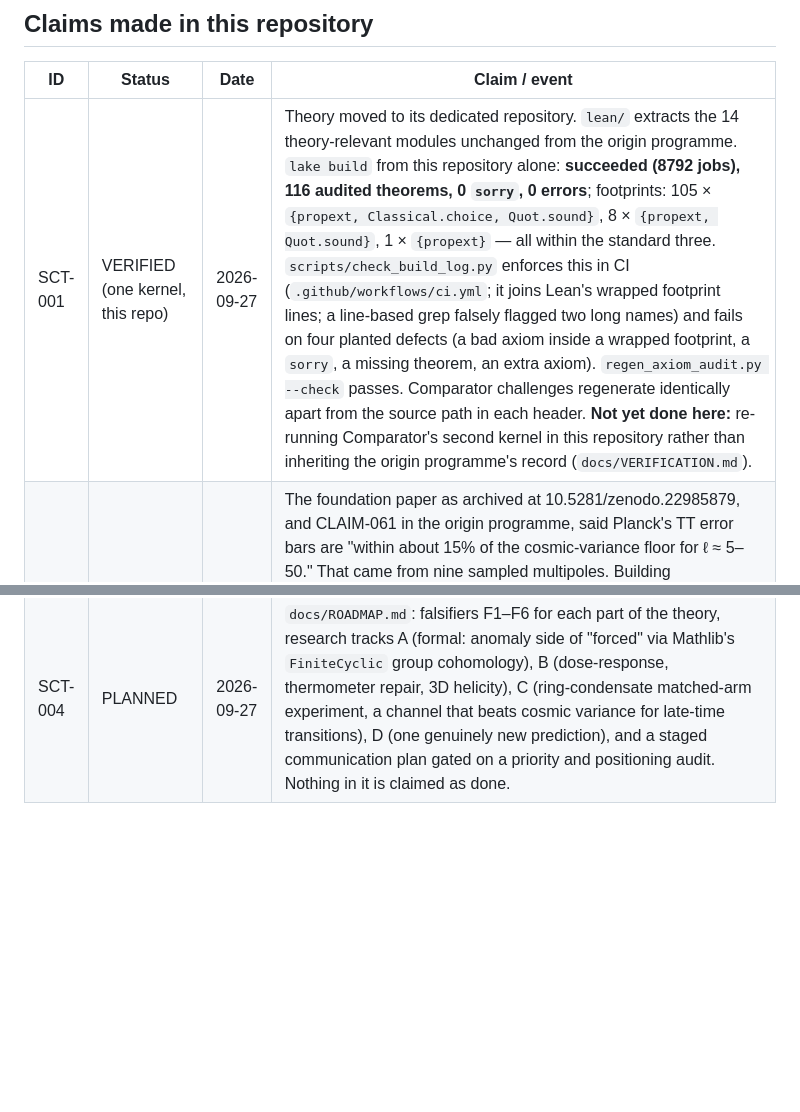
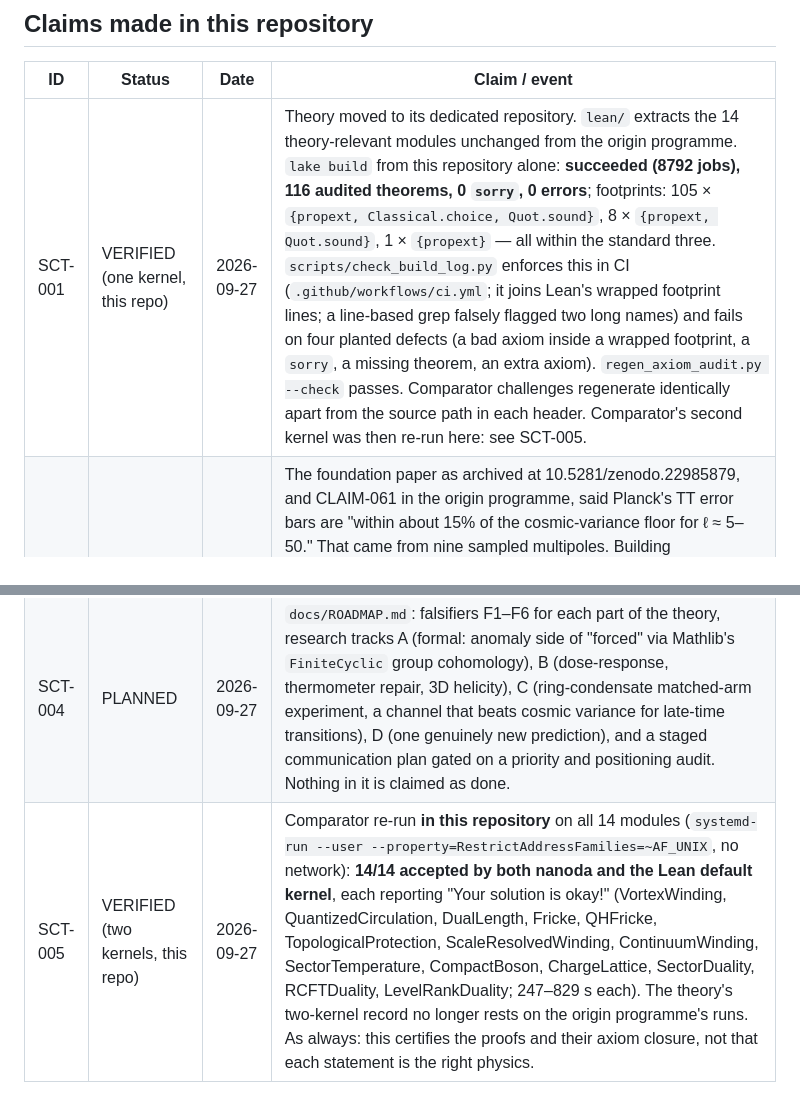
Before and after one commit to xaviercallens/SocrateAI-Scientific-SectorCausalityTheory, a Markdown page: LEDGER.md, 2 parts joined by grey strips. GitHub-like rendering; blank space fills up the shorter version.

Commit message:
SCT-005: Comparator re-run in this repository, 14/14 modules accepted by both kernels

```diff
--- a/LEDGER.md
+++ b/LEDGER.md
@@ -66,7 +66,8 @@ it.
 
 | ID | Status | Date | Claim / event |
 |---|---|---|---|
-| SCT-001 | VERIFIED (one kernel, this repo) | 2026-09-27 | Theory moved to its dedicated repository. `lean/` extracts the 14 theory-relevant modules unchanged from the origin programme. `lake build` from this repository alone: **succeeded (8792 jobs), 116 audited theorems, 0 `sorry`, 0 errors**; footprints: 105 × `{propext, Classical.choice, Quot.sound}`, 8 × `{propext, Quot.sound}`, 1 × `{propext}` — all within the standard three. `scripts/check_build_log.py` enforces this in CI (`.github/workflows/ci.yml`; it joins Lean's wrapped footprint lines; a line-based grep falsely flagged two long names) and fails on four planted defects (a bad axiom inside a wrapped footprint, a `sorry`, a missing theorem, an extra axiom). `regen_axiom_audit.py --check` passes. Comparator challenges regenerate identically apart from the source path in each header. **Not yet done here:** re-running Comparator's second kernel in this repository rather than inheriting the origin programme's record (`docs/VERIFICATION.md`). |
+| SCT-001 | VERIFIED (one kernel, this repo) | 2026-09-27 | Theory moved to its dedicated repository. `lean/` extracts the 14 theory-relevant modules unchanged from the origin programme. `lake build` from this repository alone: **succeeded (8792 jobs), 116 audited theorems, 0 `sorry`, 0 errors**; footprints: 105 × `{propext, Classical.choice, Quot.sound}`, 8 × `{propext, Quot.sound}`, 1 × `{propext}` — all within the standard three. `scripts/check_build_log.py` enforces this in CI (`.github/workflows/ci.yml`; it joins Lean's wrapped footprint lines; a line-based grep falsely flagged two long names) and fails on four planted defects (a bad axiom inside a wrapped footprint, a `sorry`, a missing theorem, an extra axiom). `regen_axiom_audit.py --check` passes. Comparator challenges regenerate identically apart from the source path in each header. Comparator's second kernel was then re-run here: see SCT-005. |
 | SCT-002 | **ERRATUM** (conclusion unchanged, quantitative basis corrected) | 2026-09-27 | The foundation paper as archived at 10.5281/zenodo.22985879, and CLAIM-061 in the origin programme, said Planck's TT error bars are "within about 15% of the cosmic-variance floor for ℓ ≈ 5–50." That came from nine sampled multipoles. Building `notebooks/03_cmb_cascade_reproduction.ipynb`, a scan of every multipole (f_sky = 0.7) gave: **1.23–1.95 for 2 ≤ ℓ < 5; 0.96–1.13 for 5 ≤ ℓ < 30; 0.83–1.84 for 30 ≤ ℓ ≤ 50** (the floor there is estimated from the measured, noisy spectrum; 1.03–1.42 against a smoothed one). Re-checked independently from `data/planck2018_tt_full/` before this entry was written. Since the bound on r scales as √σ, the worst ratio still allows at most ~1.4× tightening, so "no meaningful gain from a TT-only successor" stands. Corrected in `papers/sector_thesis.tex` (abstract, §5, with an erratum footnote), `docs/TRAINING_GUIDE.md`, `docs/CASE_TABLE.md`, and in the origin repository. The archived v2 PDF is not silently changed; the correction is carried by the next archived version. |
 | SCT-003 | DONE | 2026-09-27 | **CI active and green on GitHub.** First run (commit 787afe5): Lean build on GitHub's runner succeeded (8792 jobs) and `check_build_log.py` reported *116 audited theorems; footprints within [Classical.choice, Quot.sound, propext]* — an independent machine confirming SCT-001; notebooks and audit jobs passed; the MCP-server job **failed** on a real test bug (`test_verify_without_mathlib_cache_does_not_pretend` assumed a Lean toolchain was installed; on a runner without one the server correctly returned `ran: false`, for the other reason). Fixed by two hermetic tests (commit 90a5cd2); second run: all four jobs green. |
 | SCT-004 | PLANNED | 2026-09-27 | `docs/ROADMAP.md`: falsifiers F1–F6 for each part of the theory, research tracks A (formal: anomaly side of "forced" via Mathlib's `FiniteCyclic` group cohomology), B (dose-response, thermometer repair, 3D helicity), C (ring-condensate matched-arm experiment, a channel that beats cosmic variance for late-time transitions), D (one genuinely new prediction), and a staged communication plan gated on a priority and positioning audit. Nothing in it is claimed as done. |
+| SCT-005 | VERIFIED (two kernels, this repo) | 2026-09-27 | Comparator re-run **in this repository** on all 14 modules (`systemd-run --user --property=RestrictAddressFamilies=~AF_UNIX`, no network): **14/14 accepted by both nanoda and the Lean default kernel**, each reporting "Your solution is okay!" (VortexWinding, QuantizedCirculation, DualLength, Fricke, QHFricke, TopologicalProtection, ScaleResolvedWinding, ContinuumWinding, SectorTemperature, CompactBoson, ChargeLattice, SectorDuality, RCFTDuality, LevelRankDuality; 247–829 s each). The theory's two-kernel record no longer rests on the origin programme's runs. As always: this certifies the proofs and their axiom closure, not that each statement is the right physics. |
```
Also changed, not shown: docs/ROADMAP.md (+2 -2 lines), docs/VERIFICATION.md (+3 -3 lines).
